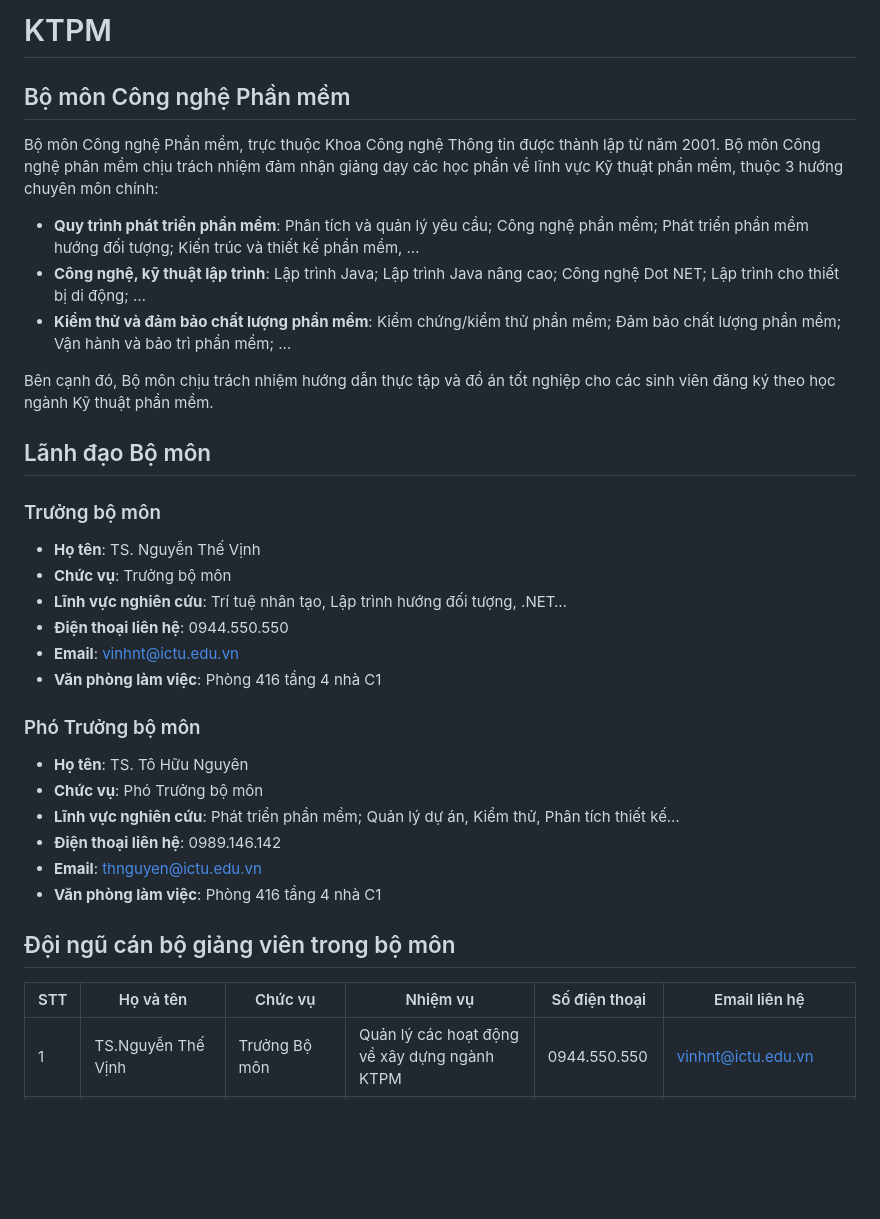
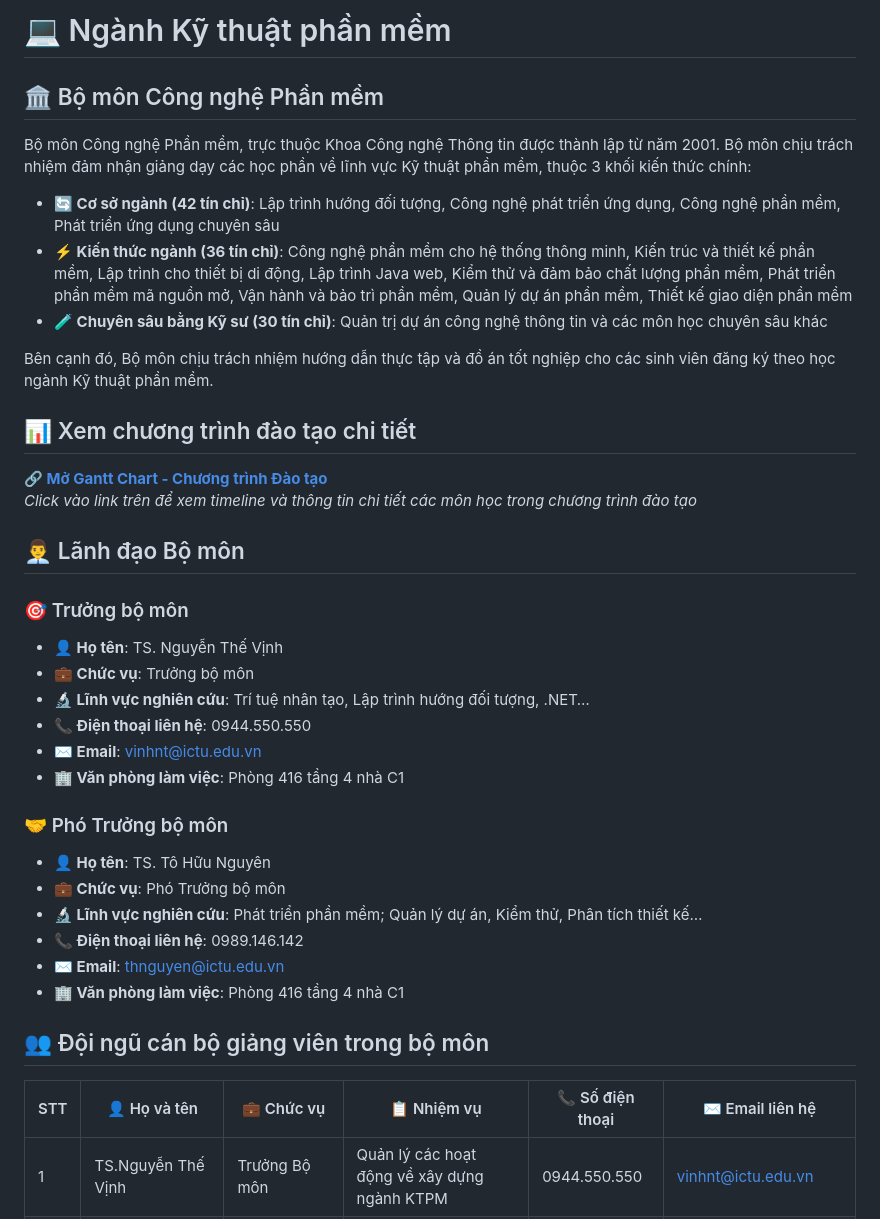
Before and after one commit to ictu-se/KTPM, a Markdown page: README.md, the part around the change. GitHub-like rendering; blank space fills up the shorter version.

```diff
--- a/README.md
+++ b/README.md
@@ -1,36 +1,40 @@
-# KTPM
+# 💻 Ngành Kỹ thuật phần mềm
 
-## Bộ môn Công nghệ Phần mềm
+## 🏛️ Bộ môn Công nghệ Phần mềm
 
-Bộ môn Công nghệ Phần mềm, trực thuộc Khoa Công nghệ Thông tin được thành lập từ năm 2001. Bộ môn Công nghệ phân mềm chịu trách nhiệm đảm nhận giảng dạy các học phần về lĩnh vực Kỹ thuật phần mềm, thuộc 3 hướng chuyên môn chính:
+Bộ môn Công nghệ Phần mềm, trực thuộc Khoa Công nghệ Thông tin được thành lập từ năm 2001. Bộ môn chịu trách nhiệm đảm nhận giảng dạy các học phần về lĩnh vực Kỹ thuật phần mềm, thuộc 3 khối kiến thức chính:
 
-- **Quy trình phát triển phần mềm**: Phân tích và quản lý yêu cầu; Công nghệ phần mềm; Phát triển phần mềm hướng đối tượng; Kiến trúc và thiết kế phần mềm, …
-- **Công nghệ, kỹ thuật lập trình**: Lập trình Java; Lập trình Java nâng cao; Công nghệ Dot NET; Lập trình cho thiết bị di động; …
-- **Kiểm thử và đảm bảo chất lượng phần mềm**: Kiểm chứng/kiểm thử phần mềm; Đảm bảo chất lượng phần mềm; Vận hành và bảo trì phần mềm; …
+- **🔄 Cơ sở ngành (42 tín chỉ)**: Lập trình hướng đối tượng, Công nghệ phát triển ứng dụng, Công nghệ phần mềm, Phát triển ứng dụng chuyên sâu
+- **⚡ Kiến thức ngành (36 tín chỉ)**: Công nghệ phần mềm cho hệ thống thông minh, Kiến trúc và thiết kế phần mềm, Lập trình cho thiết bị di động, Lập trình Java web, Kiểm thử và đảm bảo chất lượng phần mềm, Phát triển phần mềm mã nguồn mở, Vận hành và bảo trì phần mềm, Quản lý dự án phần mềm, Thiết kế giao diện phần mềm
+- **🧪 Chuyên sâu bằng Kỹ sư (30 tín chỉ)**: Quản trị dự án công nghệ thông tin và các môn học chuyên sâu khác
 
 Bên cạnh đó, Bộ môn chịu trách nhiệm hướng dẫn thực tập và đồ án tốt nghiệp cho các sinh viên đăng ký theo học ngành Kỹ thuật phần mềm.
 
-## Lãnh đạo Bộ môn
+## 📊 Xem chương trình đào tạo chi tiết
+**[🔗 Mở Gantt Chart - Chương trình Đào tạo](./KTPM.html)**
+*Click vào link trên để xem timeline và thông tin chi tiết các môn học trong chương trình đào tạo*
 
-### Trưởng bộ môn
-- **Họ tên**: TS. Nguyễn Thế Vịnh
-- **Chức vụ**: Trưởng bộ môn
-- **Lĩnh vực nghiên cứu**: Trí tuệ nhân tạo, Lập trình hướng đối tượng, .NET…
-- **Điện thoại liên hệ**: 0944.550.550
-- **Email**: vinhnt@ictu.edu.vn
-- **Văn phòng làm việc**: Phòng 416 tầng 4 nhà C1
+## 👨‍💼 Lãnh đạo Bộ môn
 
-### Phó Trưởng bộ môn
-- **Họ tên**: TS. Tô Hữu Nguyên
-- **Chức vụ**: Phó Trưởng bộ môn
-- **Lĩnh vực nghiên cứu**: Phát triển phần mềm; Quản lý dự án, Kiểm thử, Phân tích thiết kế…
-- **Điện thoại liên hệ**: 0989.146.142
-- **Email**: thnguyen@ictu.edu.vn
-- **Văn phòng làm việc**: Phòng 416 tầng 4 nhà C1
+### 🎯 Trưởng bộ môn
+- **👤 Họ tên**: TS. Nguyễn Thế Vịnh
+- **💼 Chức vụ**: Trưởng bộ môn
+- **🔬 Lĩnh vực nghiên cứu**: Trí tuệ nhân tạo, Lập trình hướng đối tượng, .NET…
+- **📞 Điện thoại liên hệ**: 0944.550.550
+- **✉️ Email**: vinhnt@ictu.edu.vn
+- **🏢 Văn phòng làm việc**: Phòng 416 tầng 4 nhà C1
 
-## Đội ngũ cán bộ giảng viên trong bộ môn
+### 🤝 Phó Trưởng bộ môn
+- **👤 Họ tên**: TS. Tô Hữu Nguyên
+- **💼 Chức vụ**: Phó Trưởng bộ môn
+- **🔬 Lĩnh vực nghiên cứu**: Phát triển phần mềm; Quản lý dự án, Kiểm thử, Phân tích thiết kế…
+- **📞 Điện thoại liên hệ**: 0989.146.142
+- **✉️ Email**: thnguyen@ictu.edu.vn
+- **🏢 Văn phòng làm việc**: Phòng 416 tầng 4 nhà C1
 
-| STT | Họ và tên | Chức vụ | Nhiệm vụ | Số điện thoại | Email liên hệ |
+## 👥 Đội ngũ cán bộ giảng viên trong bộ môn
+
+| STT | 👤 Họ và tên | 💼 Chức vụ | 📋 Nhiệm vụ | 📞 Số điện thoại | ✉️ Email liên hệ |
 |-----|-----------|---------|----------|---------------|---------------|
 | 1 | TS.Nguyễn Thế Vịnh | Trưởng Bộ môn | Quản lý các hoạt động về xây dựng ngành KTPM | 0944.550.550 | vinhnt@ictu.edu.vn |
 | 2 | TS. Tô Hữu Nguyên | Phó Trưởng Bộ môn | Quản lý các hoạt động chuyên môn ngành KTPM | 0989.146.142 | thnguyen@ictu.edu.vn |
```
